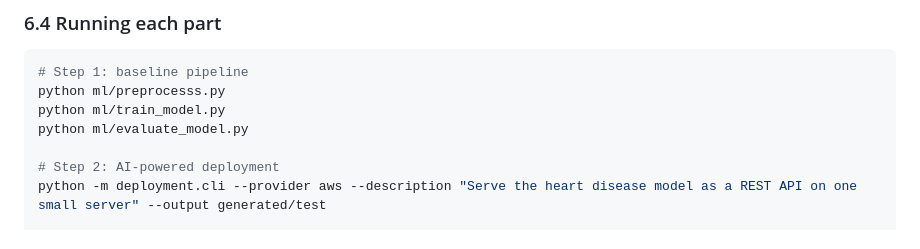
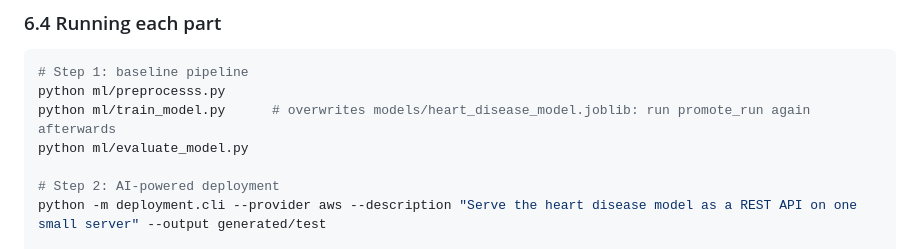
Before and after one commit to khpae1-beep/gen-5-project, a Markdown page: README.md, the part around the change. Rendered like a GitHub page.

Commit message:
Warn in README that train_model.py replaces the promoted model
Co-Authored-By: Claude Opus 5.5 (1M context) <noreply@anthropic.com>

````diff
--- a/README.md
+++ b/README.md
@@ -367,7 +367,7 @@ On Render, the service's own host name (`RENDER_EXTERNAL_HOSTNAME`, set by Rende
 ```bash
 # Step 1: baseline pipeline
 python ml/preprocesss.py
-python ml/train_model.py
+python ml/train_model.py      # overwrites models/heart_disease_model.joblib: run promote_run again afterwards
 python ml/evaluate_model.py
 
 # Step 2: AI-powered deployment
````
